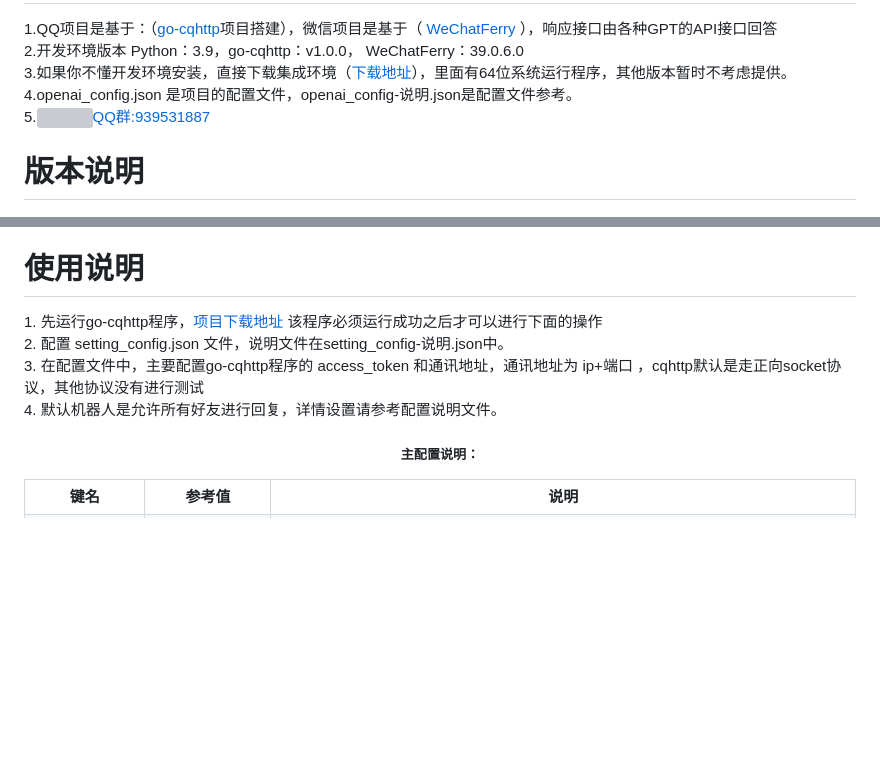
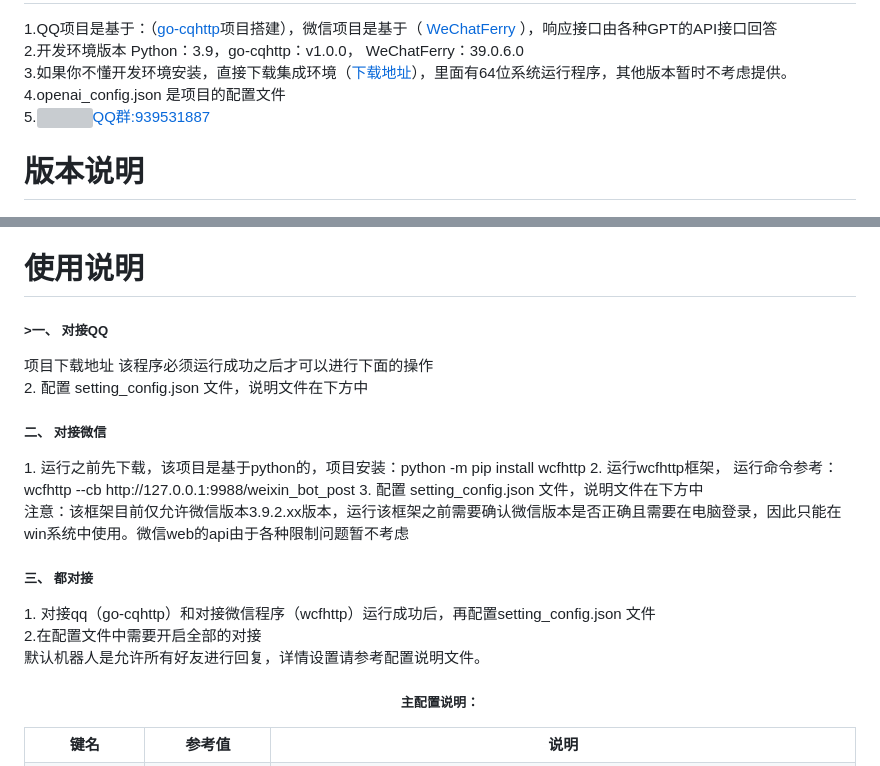
Before and after one commit to jiubanyipeng/Bot, a Markdown page: README.md, 2 parts joined by grey strips. GitHub-like rendering; blank space fills up the shorter version; grey boxes are pictures that could not be loaded.

```diff
--- a/README.md
+++ b/README.md
@@ -2,7 +2,7 @@
 1.QQ项目是基于：（<a href="https://github.com/Mrs4s/go-cqhttp">go-cqhttp</a>项目搭建</a>），微信项目是基于（<a href="https://github.com/lich0821/WeChatFerry/"> WeChatFerry </a>），响应接口由各种GPT的API接口回答<br>
 2.开发环境版本 Python：3.9，go-cqhttp：v1.0.0， WeChatFerry：39.0.6.0<br>
 3.如果你不懂开发环境安装，直接下载集成环境（<a href="https://github.com/jiubanyipeng/Bot/releases/">下载地址</a>），里面有64位系统运行程序，其他版本暂时不考虑提供。<br>
-4.openai_config.json 是项目的配置文件，openai_config-说明.json是配置文件参考。<br>
+4.openai_config.json 是项目的配置文件<br>
 5.<a target="_blank" href="https://qm.qq.com/cgi-bin/qm/qr?k=xPGb7CjUN9fIKuJaxbxYrxSRFdzn2dfm&jump_from=webapi&authKey=PR6wsA8VkFLEfvU1Rh8p0SiClK99cgtVeeldQ1MVxhfUCuzkPVan1X15NjwyAetk"><img border="0" src="//pub.idqqimg.com/wpa/images/group.png">QQ群:939531887</a>
 <h1>版本说明</h1>
 <h5>3.1 <b>新增对接微信接口</b><br></h5>
@@ -26,10 +26,18 @@
 <h5>2.0 仅支持对话，可连续对话，对话数据在交换成功后写入本地文件中，文件的生成是根据本地年月日+qq号生成的文件，存在当天会话数过多的可能且存在今天跟明天没有进行连续的问题。</h5>
 <h5>1.0 仅支持单个聊天，适用于图片、询问等单次回答</h5>
 <h1>使用说明</h1>
-1.  先运行go-cqhttp程序，<a href="https://github.com/Mrs4s/go-cqhttp/releases">项目下载地址</a> 该程序必须运行成功之后才可以进行下面的操作<br>
-2.  配置 setting_config.json 文件，说明文件在setting_config-说明.json中。<br>
-3.  在配置文件中，主要配置go-cqhttp程序的 access_token 和通讯地址，通讯地址为 ip+端口 ，cqhttp默认是走正向socket协议，其他协议没有进行测试<br>
-4.  默认机器人是允许所有好友进行回复，详情设置请参考配置说明文件。<br>
+<h5>>一、 对接QQ</h5
+  1.  先运行go-cqhttp程序，<a href="https://github.com/Mrs4s/go-cqhttp/releases">项目下载地址</a> 该程序必须运行成功之后才可以进行下面的操作<br>
+  2.  配置 setting_config.json 文件，说明文件在下方中
+<h5>二、 对接微信</h5>
+ 1.  运行之前先下载，该项目是基于python的，项目安装：python -m pip install wcfhttp
+ 2.  运行wcfhttp框架， 运行命令参考：wcfhttp --cb http://127.0.0.1:9988/weixin_bot_post
+ 3.  配置 setting_config.json 文件，说明文件在下方中<br>
+ 注意：该框架目前仅允许微信版本3.9.2.xx版本，运行该框架之前需要确认微信版本是否正确且需要在电脑登录，因此只能在win系统中使用。微信web的api由于各种限制问题暂不考虑
+<h5>三、 都对接</h5>
+ 1. 对接qq（go-cqhttp）和对接微信程序（wcfhttp）运行成功后，再配置setting_config.json 文件<br>
+ 2.在配置文件中需要开启全部的对接<br>
+默认机器人是允许所有好友进行回复，详情设置请参考配置说明文件。<br>
 
 <table>
     <caption><h5>主配置说明：</h5></caption>
```
